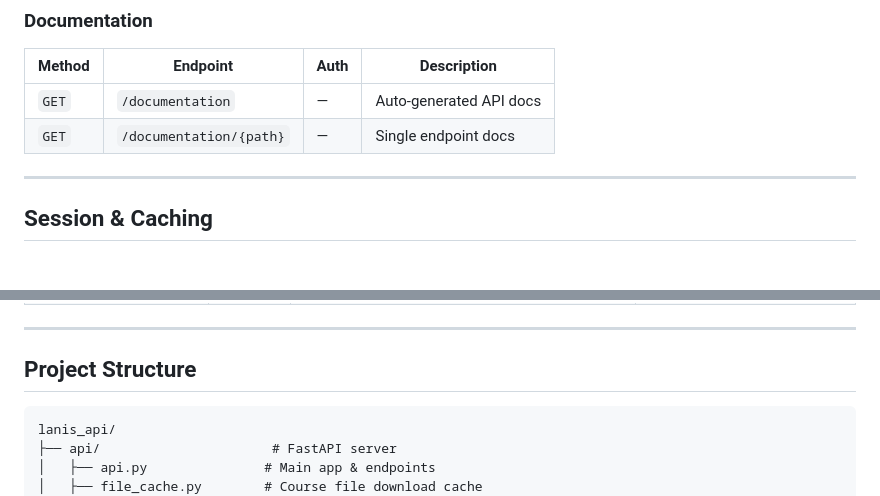
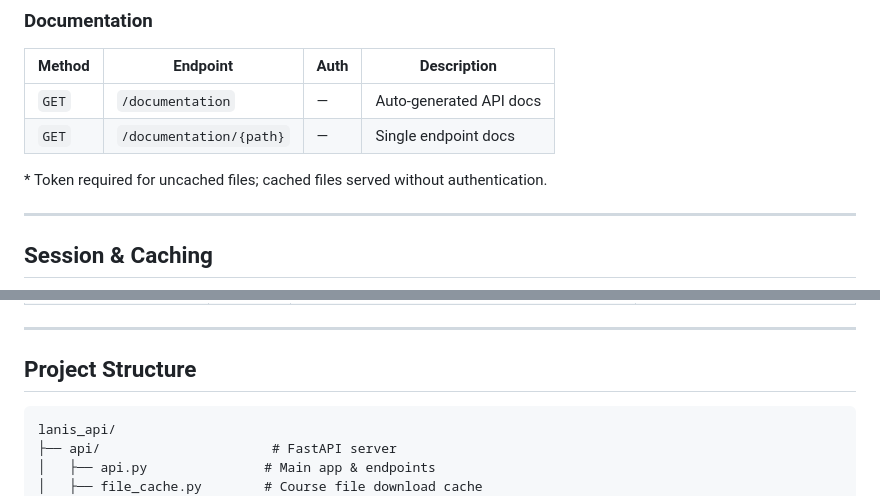
Before and after one commit to joan-code6/lanis_api, a Markdown page: README.md, 2 parts joined by grey strips. Rendered like a GitHub page; blank space fills up the shorter version.

````diff
--- a/README.md
+++ b/README.md
@@ -303,6 +303,8 @@ Follow the prompts to enter your school ID, username, and password.
 | `GET` | `/documentation` | — | Auto-generated API docs |
 | `GET` | `/documentation/{path}` | — | Single endpoint docs |
 
+\* Token required for uncached files; cached files served without authentication.
+
 ---
 
 ## Session & Caching
@@ -348,7 +350,7 @@ graph LR
 
 ## Project Structure
 
-```
+```text
 lanis_api/
 ├── api/                      # FastAPI server
 │   ├── api.py               # Main app & endpoints
````
Also changed, not shown: other parts of README.md (+1 -1 lines).
